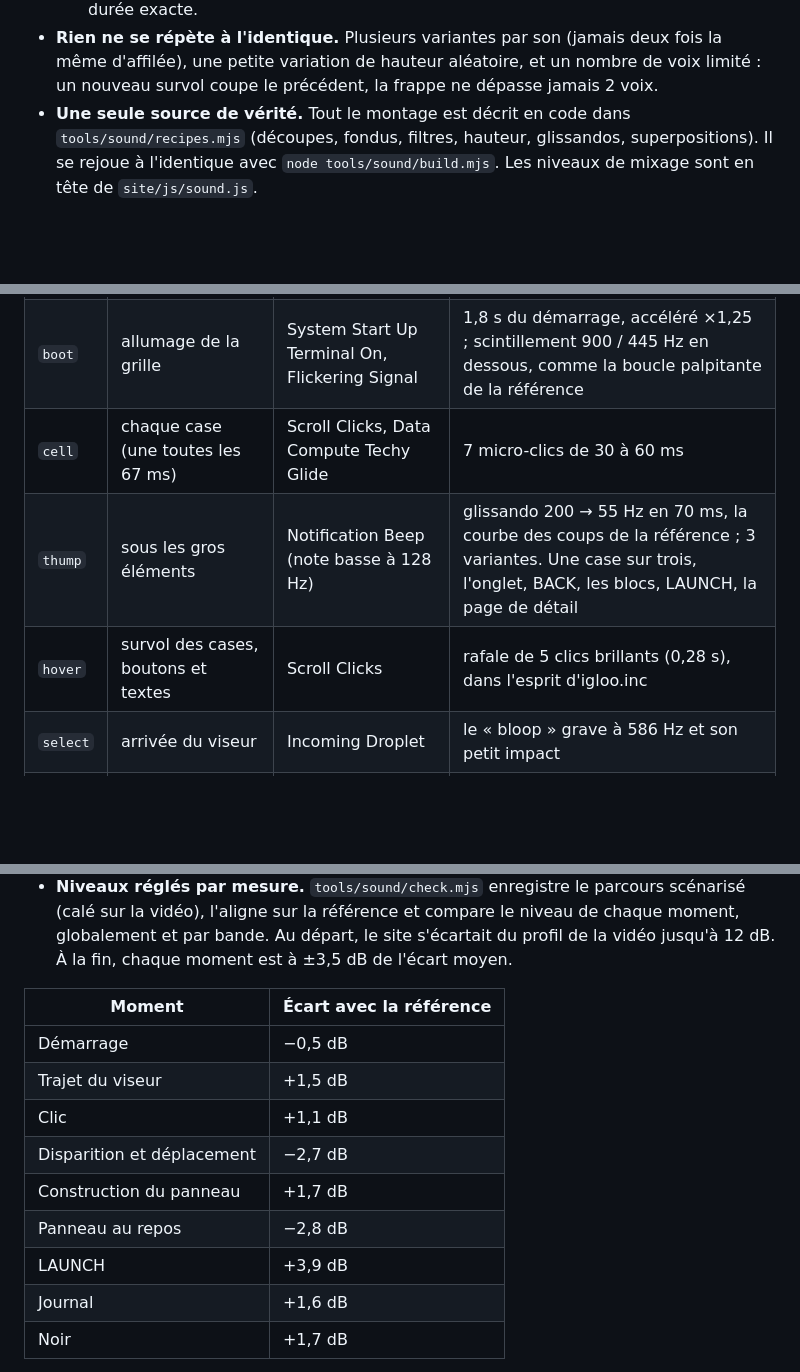
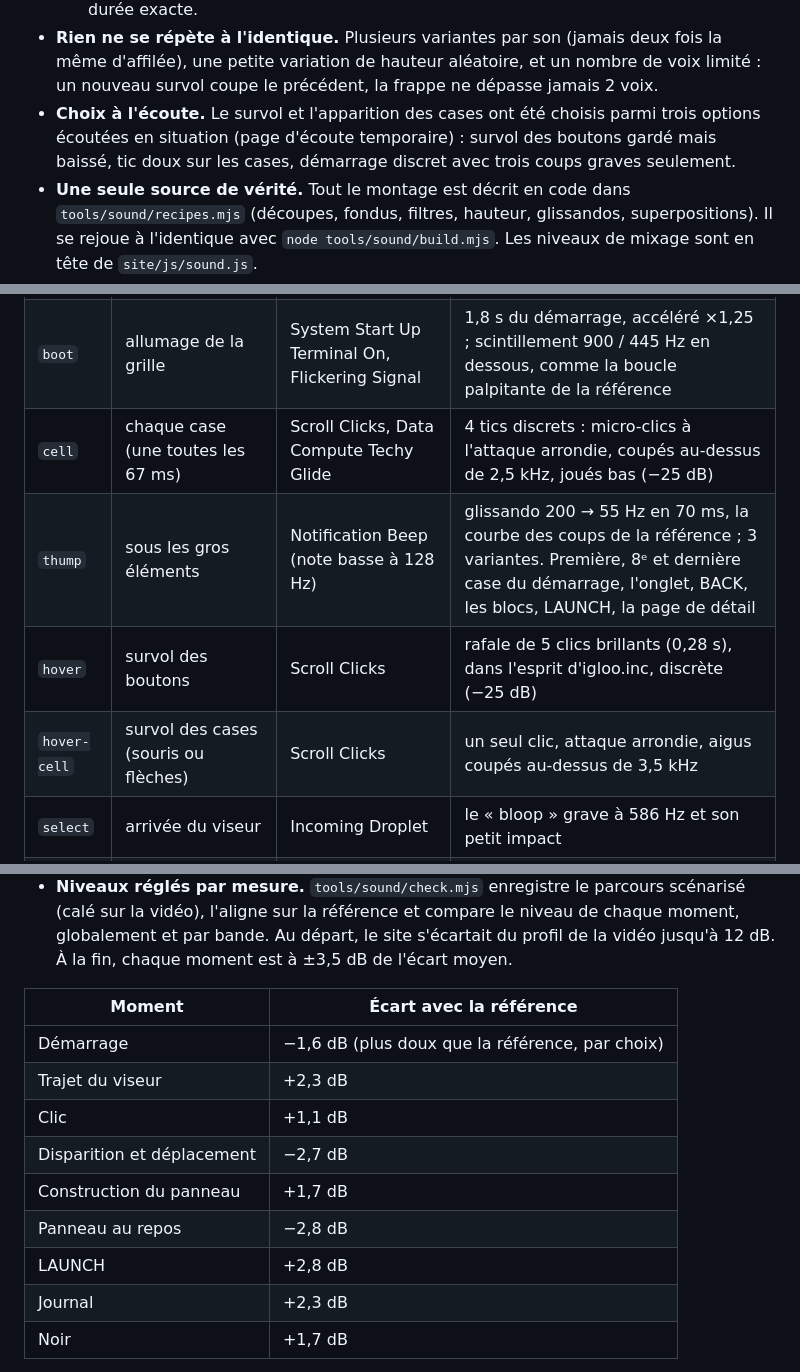
Before and after one commit to amndrd/portfolio, a Markdown page: docs/sound-design.md, 3 parts joined by grey strips. Rendered like a GitHub page; blank space fills up the shorter version.

Commit message:
Document the quieter boot, the two hovers and the menu sounds
docs/sound-design.md: the cell and hover sounds were picked by ear among three options, the new hover-cell cue, the boot's three thumps, the sounds the menu reuses, and the mix measured again against the reference.

Co-Authored-By: Claude Opus 5.5 <noreply@anthropic.com>

```diff
--- a/docs/sound-design.md
+++ b/docs/sound-design.md
@@ -16,6 +16,7 @@ Chaque étape de l'interface a son son. Ce sont des effets de bibliothèque coup
   - la disparition des cases est une cascade de 14 clics, un par image, comme les cases ;
   - le trajet du viseur (0,52 s) et le déplacement de la case (0,68 s) sont compressés à la durée exacte.
 - **Rien ne se répète à l'identique.** Plusieurs variantes par son (jamais deux fois la même d'affilée), une petite variation de hauteur aléatoire, et un nombre de voix limité : un nouveau survol coupe le précédent, la frappe ne dépasse jamais 2 voix.
+- **Choix à l'écoute.** Le survol et l'apparition des cases ont été choisis parmi trois options écoutées en situation (page d'écoute temporaire) : survol des boutons gardé mais baissé, tic doux sur les cases, démarrage discret avec trois coups graves seulement.
 - **Une seule source de vérité.** Tout le montage est décrit en code dans `tools/sound/recipes.mjs` (découpes, fondus, filtres, hauteur, glissandos, superpositions). Il se rejoue à l'identique avec `node tools/sound/build.mjs`. Les niveaux de mixage sont en tête de `site/js/sound.js`.
 
 ## Les sons
@@ -24,9 +25,10 @@ Chaque étape de l'interface a son son. Ce sont des effets de bibliothèque coup
 |---|---|---|---|
 | `room` | fond permanent | morceau d'ambiance (drone sombre) | boucle de 111,5 s sans couture (fondu enchaîné de 4 s), montées atténuées, aigus coupés au-dessus de 2 kHz. Étouffé quand un projet est ouvert, presque éteint au lancement |
 | `boot` | allumage de la grille | System Start Up Terminal On, Flickering Signal | 1,8 s du démarrage, accéléré ×1,25 ; scintillement 900 / 445 Hz en dessous, comme la boucle palpitante de la référence |
-| `cell` | chaque case (une toutes les 67 ms) | Scroll Clicks, Data Compute Techy Glide | 7 micro-clics de 30 à 60 ms |
-| `thump` | sous les gros éléments | Notification Beep (note basse à 128 Hz) | glissando 200 → 55 Hz en 70 ms, la courbe des coups de la référence ; 3 variantes. Une case sur trois, l'onglet, BACK, les blocs, LAUNCH, la page de détail |
-| `hover` | survol des cases, boutons et textes | Scroll Clicks | rafale de 5 clics brillants (0,28 s), dans l'esprit d'igloo.inc |
+| `cell` | chaque case (une toutes les 67 ms) | Scroll Clicks, Data Compute Techy Glide | 4 tics discrets : micro-clics à l'attaque arrondie, coupés au-dessus de 2,5 kHz, joués bas (−25 dB) |
+| `thump` | sous les gros éléments | Notification Beep (note basse à 128 Hz) | glissando 200 → 55 Hz en 70 ms, la courbe des coups de la référence ; 3 variantes. Première, 8ᵉ et dernière case du démarrage, l'onglet, BACK, les blocs, LAUNCH, la page de détail |
+| `hover` | survol des boutons | Scroll Clicks | rafale de 5 clics brillants (0,28 s), dans l'esprit d'igloo.inc, discrète (−25 dB) |
+| `hover-cell` | survol des cases (souris ou flèches) | Scroll Clicks | un seul clic, attaque arrondie, aigus coupés au-dessus de 3,5 kHz |
 | `select` | arrivée du viseur | Incoming Droplet | le « bloop » grave à 586 Hz et son petit impact |
 | `travel` | trajet du viseur (0,52 s) | Sci Craft Cybernetic Scan, Cybernetic Device Scan | bourdon de visée accéléré ×1,8, raies tonales aiguës par-dessus |
 | `lock` | clic sur la case | Alien Technology, Cybernetic Scan, Menu Select Retro Bleep | impact sub-grave et accord tenu, accents de verrouillage, attaque rétro, coup grave, +4 dB sous 100 Hz |
@@ -55,14 +59,14 @@ Sources non retenues : Streaming Logos Deep Impact Sparkling (sa queue grave est
 
 | Moment | Écart avec la référence |
 |---|---|
-| Démarrage | −0,5 dB |
-| Trajet du viseur | +1,5 dB |
+| Démarrage | −1,6 dB (plus doux que la référence, par choix) |
+| Trajet du viseur | +2,3 dB |
 | Clic | +1,1 dB |
 | Disparition et déplacement | −2,7 dB |
 | Construction du panneau | +1,7 dB |
 | Panneau au repos | −2,8 dB |
-| LAUNCH | +3,9 dB |
-| Journal | +1,6 dB |
+| LAUNCH | +2,8 dB |
+| Journal | +2,3 dB |
 | Noir | +1,7 dB |
 
 - **Écarts volontaires.** Deux moments restent plus brillants que la référence : l'attaque de LAUNCH, pour rester lisible sur de petits haut-parleurs, et la frappe de la description, qui n'existe pas dans la référence.
```
Also changed, not shown: other parts of docs/sound-design.md (+2 -0 lines).
